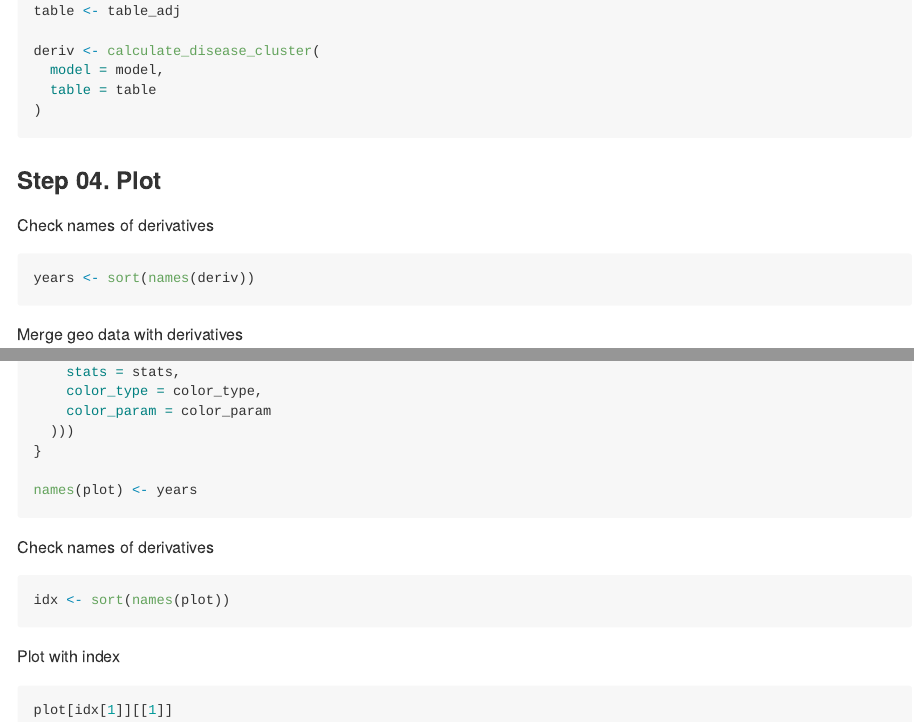
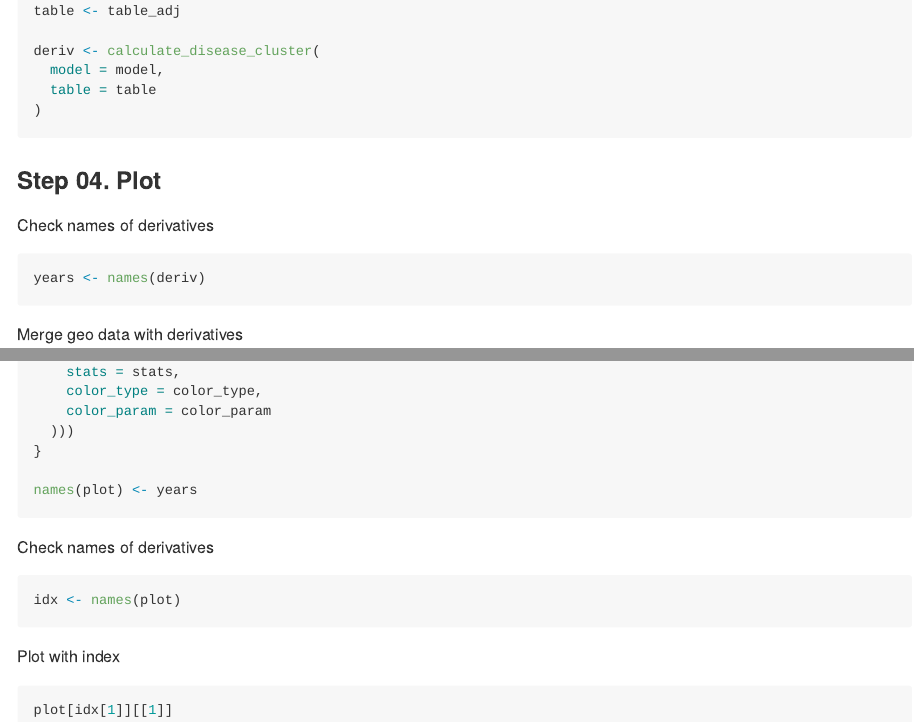
Before and after one commit to dr-you-group/AegisFunc, an R Markdown document (README.Rmd): the page in a window 1100 px wide, from 9440 px down, and a second part further down, joined at a grey line. The pictures show the output file README.md that the author committed with the source, drawn offline in the style of GitHub; long lines of code are wrapped.

Commit message:
update README

````diff
--- a/README.Rmd
+++ b/README.Rmd
@@ -497,7 +497,7 @@ deriv <- calculate_disease_cluster(
 Check names of derivatives
 
 ```r
-years <- sort(names(deriv))
+years <- names(deriv)
 ```
 
 Merge geo data with derivatives
@@ -556,7 +556,7 @@ names(plot) <- years
 Check names of derivatives
 
 ```r
-idx <- sort(names(plot))
+idx <- names(plot)
 ```
 
 Plot with index
````
Also changed, not shown: README.md.
